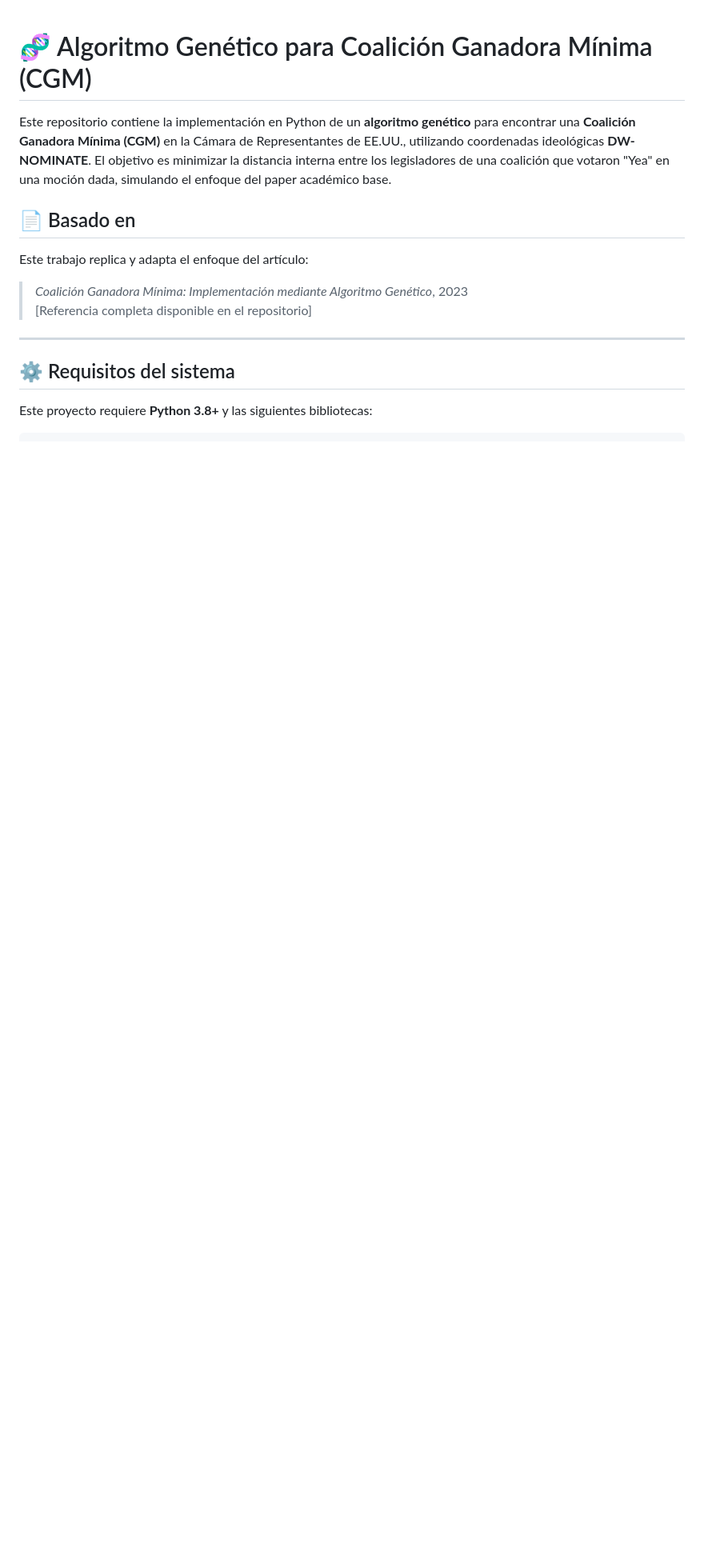
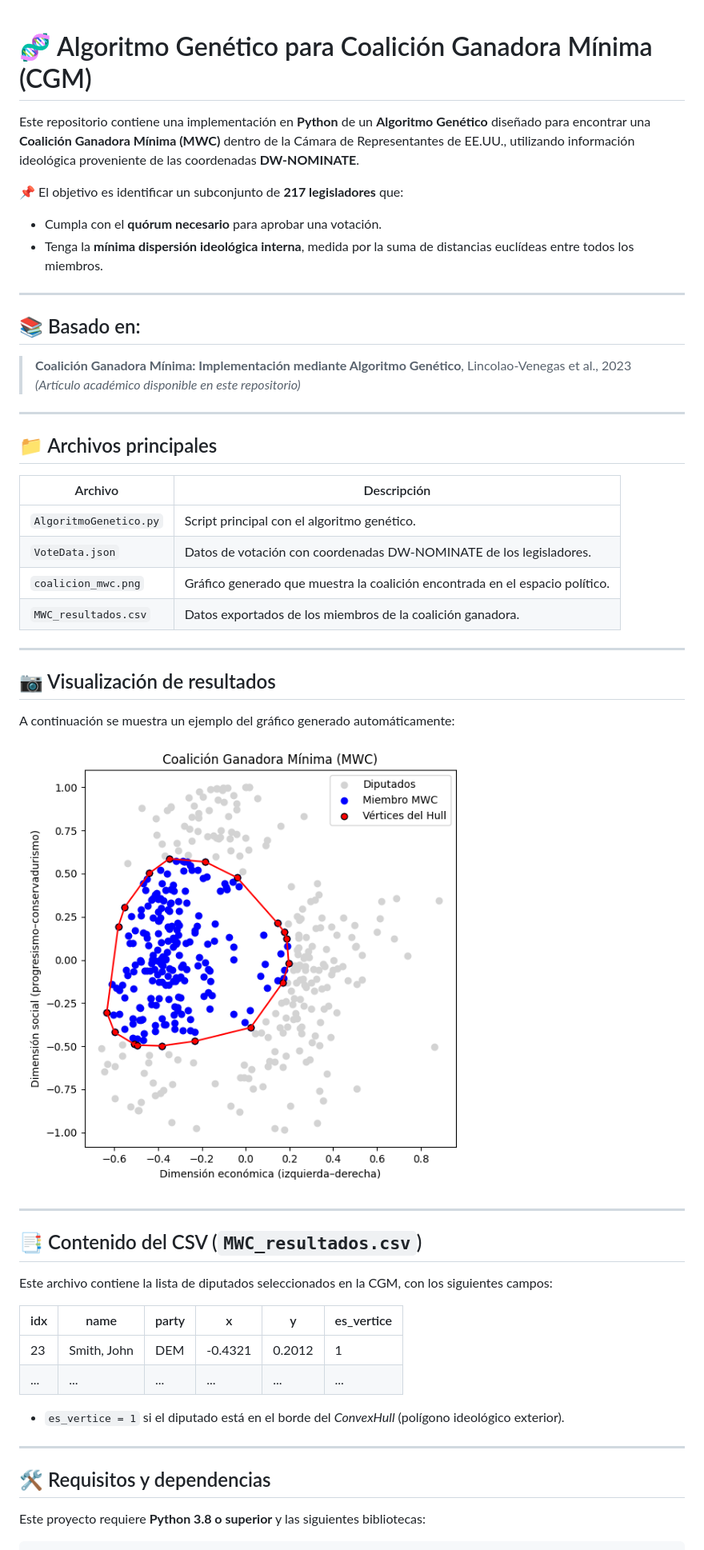
Before and after one commit to DPBascur/Algoritmo-Genetico, a Markdown page: README.md, the part around the change printed below. Shown: that part at 80% size. GitHub-like rendering; pictures changed too: coalicion_mwc.png; blank space fills up the shorter version.

Commit message:
Fix: Se ajusto el archivo Readme

````diff
--- a/README.md
+++ b/README.md
@@ -1,18 +1,54 @@
 # 🧬 Algoritmo Genético para Coalición Ganadora Mínima (CGM)
 
-Este repositorio contiene la implementación en Python de un **algoritmo genético** para encontrar una **Coalición Ganadora Mínima (CGM)** en la Cámara de Representantes de EE.UU., utilizando coordenadas ideológicas **DW-NOMINATE**. El objetivo es minimizar la distancia interna entre los legisladores de una coalición que votaron "Yea" en una moción dada, simulando el enfoque del paper académico base.
+Este repositorio contiene una implementación en **Python** de un **Algoritmo Genético** diseñado para encontrar una **Coalición Ganadora Mínima (MWC)** dentro de la Cámara de Representantes de EE.UU., utilizando información ideológica proveniente de las coordenadas **DW-NOMINATE**.
 
-## 📄 Basado en
-
-Este trabajo replica y adapta el enfoque del artículo:
-
-> *Coalición Ganadora Mínima: Implementación mediante Algoritmo Genético*, 2023
-> [Referencia completa disponible en el repositorio]
+📌 El objetivo es identificar un subconjunto de **217 legisladores** que:
+- Cumpla con el **quórum necesario** para aprobar una votación.
+- Tenga la **mínima dispersión ideológica interna**, medida por la suma de distancias euclídeas entre todos los miembros.
 
 ---
 
-## ⚙️ Requisitos del sistema
+## 📚 Basado en:
 
-Este proyecto requiere **Python 3.8+** y las siguientes bibliotecas:
+> **Coalición Ganadora Mínima: Implementación mediante Algoritmo Genético**, Lincolao-Venegas et al., 2023
+> *(Artículo académico disponible en este repositorio)*
+
+---
+
+## 📁 Archivos principales
+
+| Archivo                  | Descripción                                                                 |
+|--------------------------|------------------------------------------------------------------------------|
+| `AlgoritmoGenetico.py`   | Script principal con el algoritmo genético.                                 |
+| `VoteData.json`          | Datos de votación con coordenadas DW-NOMINATE de los legisladores.          |
+| `coalicion_mwc.png`      | Gráfico generado que muestra la coalición encontrada en el espacio político.|
+| `MWC_resultados.csv`     | Datos exportados de los miembros de la coalición ganadora.                  |
+
+---
+
+## 📷 Visualización de resultados
+
+A continuación se muestra un ejemplo del gráfico generado automáticamente:
+
+![Coalición Ganadora Mínima](./coalicion_mwc.png)
+
+---
+
+## 📑 Contenido del CSV (`MWC_resultados.csv`)
+
+Este archivo contiene la lista de diputados seleccionados en la CGM, con los siguientes campos:
+
+| idx | name           | party | x       | y       | es_vertice |
+|-----|----------------|-------|---------|---------|-------------|
+| 23  | Smith, John    | DEM   | -0.4321 | 0.2012  | 1           |
+| ... | ...            | ...   | ...     | ...     | ...         |
+
+- `es_vertice = 1` si el diputado está en el borde del *ConvexHull* (polígono ideológico exterior).
+
+---
+
+## 🛠️ Requisitos y dependencias
+
+Este proyecto requiere **Python 3.8 o superior** y las siguientes bibliotecas:
 
 ```bash
````
Also changed, not shown: other parts of README.md (+1 -1 lines), 2 other files.
